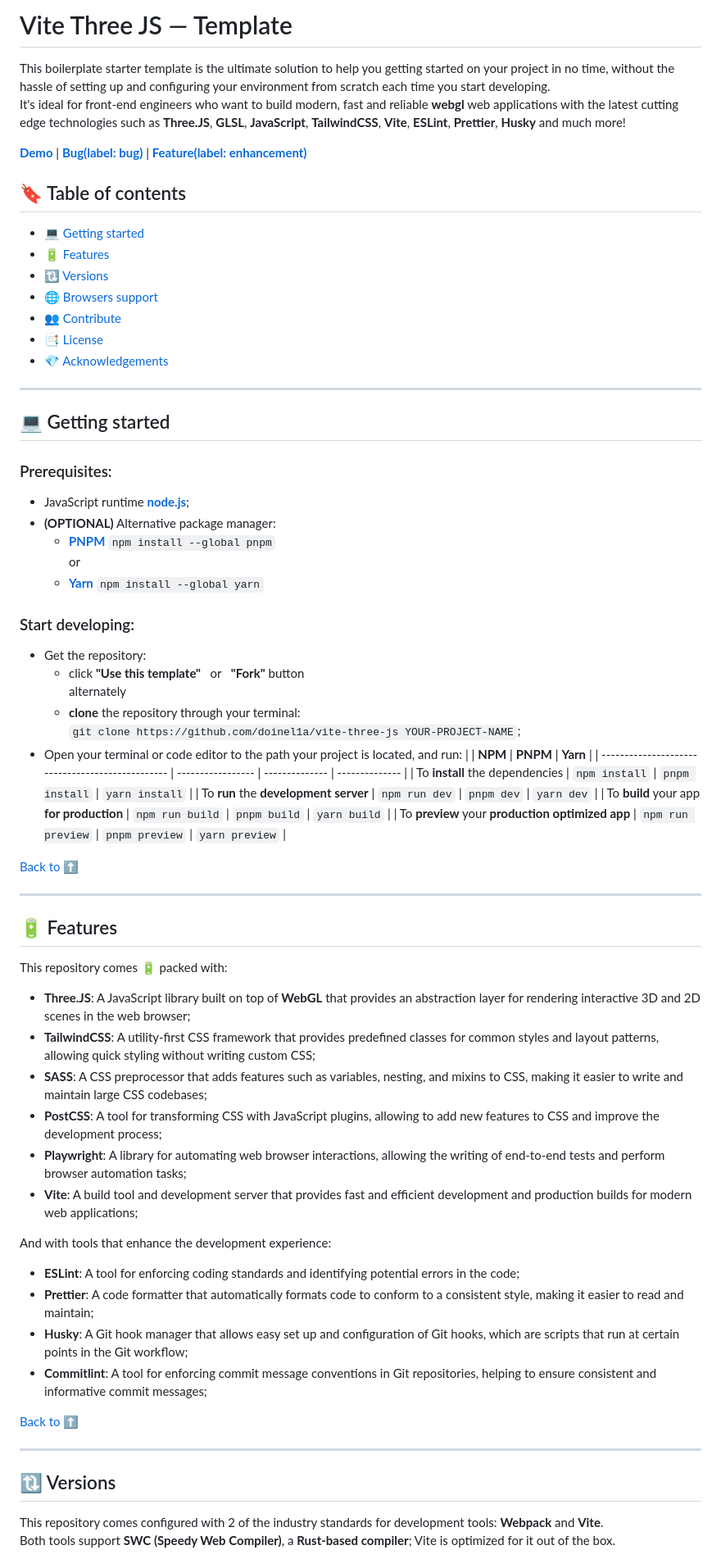
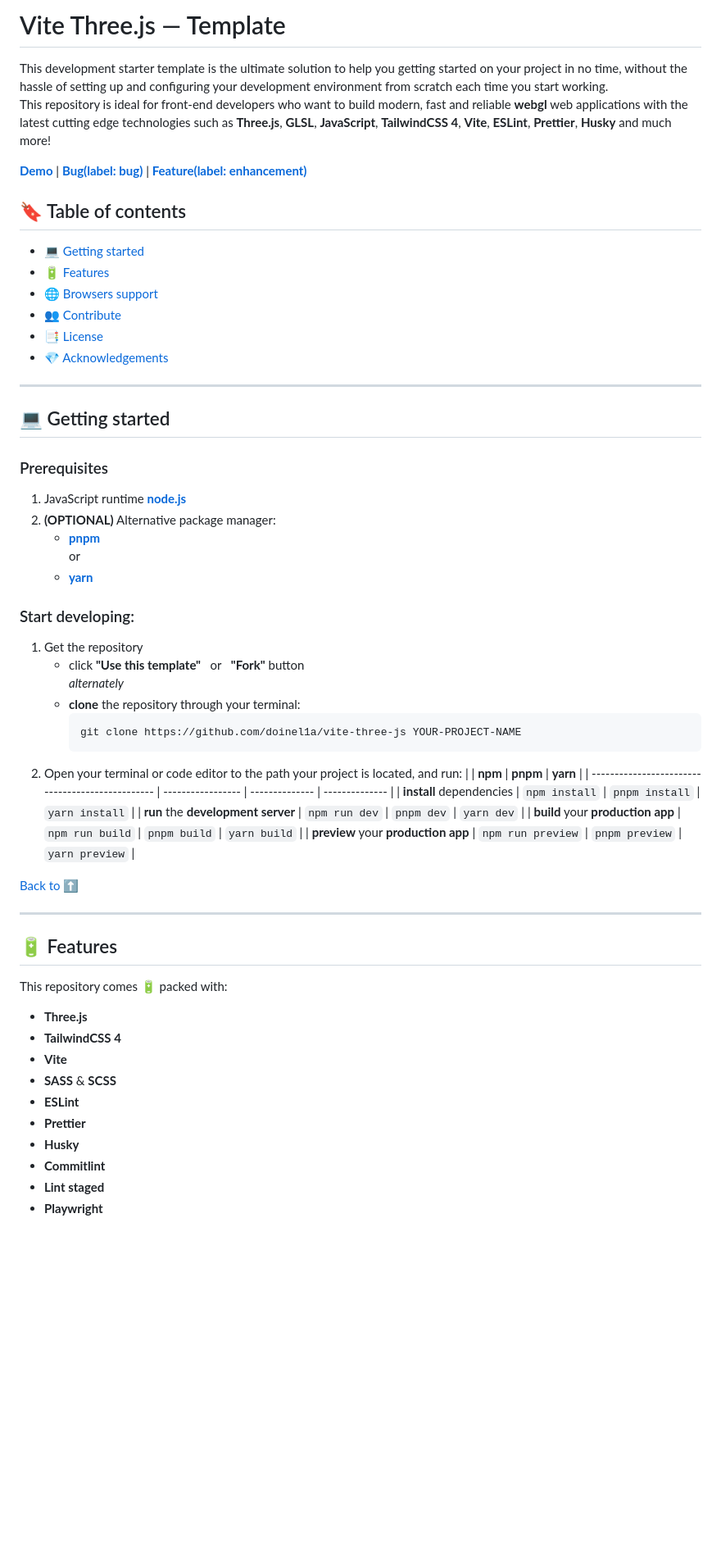
Before and after one commit to doinel1a/vite-three-js, a Markdown page: README.md, the part around one of its changes. Shown at 82% size. Drawn GitHub-style; blank space fills up the shorter version.

````diff
--- a/README.md
+++ b/README.md
@@ -20,10 +20,10 @@
 [opera-icon]: https://github.com/alrra/browser-logos/blob/main/src/opera/opera_64x64.png
 [safari-icon]: https://github.com/alrra/browser-logos/blob/main/src/safari/safari_64x64.png
 
-# Vite Three JS — Template
+# Vite Three.js — Template
 
-This boilerplate starter template is the ultimate solution to help you getting started on your project in no time, without the hassle of setting up and configuring your environment from scratch each time you start developing. <br />
-It's ideal for front-end engineers who want to build modern, fast and reliable **webgl** web applications with the latest cutting edge technologies such as **Three.JS**, **GLSL**, **JavaScript**, **TailwindCSS**, **Vite**, **ESLint**, **Prettier**, **Husky** and much more!
+This development starter template is the ultimate solution to help you getting started on your project in no time, without the hassle of setting up and configuring your development environment from scratch each time you start working. <br />
+This repository is ideal for front-end developers who want to build modern, fast and reliable **webgl** web applications with the latest cutting edge technologies such as **Three.js**, **GLSL**, **JavaScript**, **TailwindCSS 4**, **Vite**, **ESLint**, **Prettier**, **Husky** and much more!
 
 **[Demo][demo]** | **[Bug(label: bug)][issues]** | **[Feature(label: enhancement)][issues]**
 
@@ -31,7 +31,6 @@ It's ideal for front-end engineers who want to build modern, fast and reliable *
 
 - :computer: [Getting started](#computer-getting-started "Go to 'Getting started' section")
 - :battery: [Features](#battery-features "Go to 'Features' section")
-- :arrows_clockwise: [Versions](#arrows_clockwise-versions "Go to 'Versions' section")
 - :globe_with_meridians: [Browsers support](#globe_with_meridians-browsers-support "Go to 'Browsers support' section")
 - :busts_in_silhouette: [Contribute](#busts_in_silhouette-contribute "Go to 'Contribute' section")
 - :bookmark_tabs: [License](#bookmark_tabs-license "Go to 'License' section")
@@ -41,28 +40,30 @@ It's ideal for front-end engineers who want to build modern, fast and reliable *
 
 ## :computer: Getting started
 
-### Prerequisites:
+### Prerequisites
 
-- JavaScript runtime **[node.js][node]**;
-- **(OPTIONAL)** Alternative package manager:
-  - **[PNPM][pnpm]** `npm install --global pnpm` <br /> or
-  - **[Yarn][yarn]** `npm install --global yarn`
+1. JavaScript runtime **[node.js][node]**
+2. **(OPTIONAL)** Alternative package manager:
+   - **[pnpm][pnpm]** <br /> or
+   - **[yarn][yarn]**
 
 ### Start developing:
 
-- Get the repository:
-  - click **"Use this template"** &nbsp; or &nbsp; **"Fork"** button <br /> alternately
-  - **clone** the repository through your terminal: <br />
-    `git clone https://github.com/doinel1a/vite-three-js YOUR-PROJECT-NAME`;
-- Open your terminal or code editor to the path your project is located, and run:
-  | | **NPM** | **PNPM** | **Yarn** |
-  | ------------------------------------------------ | ----------------- | -------------- | -------------- |
-  | To **install** the dependencies | `npm install` | `pnpm install` | `yarn install` |
-  | To **run** the **development server** | `npm run dev` | `pnpm dev` | `yarn dev` |
-  | To **build** your app **for production** | `npm run build` | `pnpm build` | `yarn build` |
-  | To **preview** your **production optimized app** | `npm run preview` | `pnpm preview` | `yarn preview` |
+1. Get the repository
+   - click **"Use this template"** &nbsp; or &nbsp; **"Fork"** button <br /> _alternately_
+   - **clone** the repository through your terminal: <br />
+     ```bash
+     git clone https://github.com/doinel1a/vite-three-js YOUR-PROJECT-NAME
+     ```
+2. Open your terminal or code editor to the path your project is located, and run:
+   | | **npm** | **pnpm** | **yarn** |
+   | ------------------------------------------------ | ----------------- | -------------- | -------------- |
+   | **install** dependencies | `npm install` | `pnpm install` | `yarn install` |
+   | **run** the **development server** | `npm run dev` | `pnpm dev` | `yarn dev` |
+   | **build** your **production app** | `npm run build` | `pnpm build` | `yarn build` |
+   | **preview** your **production app** | `npm run preview` | `pnpm preview` | `yarn preview` |
 
-[Back to :arrow_up:](#vite-three-js--template "Back to 'Table of contents' section")
+[Back to :arrow_up:](#vite-threejs--template "Back to 'Table of contents' section")
 
 ---
 
@@ -70,26 +71,14 @@ It's ideal for front-end engineers who want to build modern, fast and reliable *
 
 This repository comes 🔋 packed with:
 
-- **Three.JS**: A JavaScript library built on top of **WebGL** that provides an abstraction layer for rendering interactive 3D and 2D scenes in the web browser;
-- **TailwindCSS**: A utility-first CSS framework that provides predefined classes for common styles and layout patterns, allowing quick styling without writing custom CSS;
-- **SASS**: A CSS preprocessor that adds features such as variables, nesting, and mixins to CSS, making it easier to write and maintain large CSS codebases;
-- **PostCSS**: A tool for transforming CSS with JavaScript plugins, allowing to add new features to CSS and improve the development process;
-- **Playwright**: A library for automating web browser interactions, allowing the writing of end-to-end tests and perform browser automation tasks;
-- **Vite**: A build tool and development server that provides fast and efficient development and production builds for modern web applications;
+- **Three.js**
+- **TailwindCSS 4**
+- **Vite**
+- **SASS** & **SCSS**
+- **ESLint**
+- **Prettier**
+- **Husky**
+- **Commitlint**
+- **Lint staged**
+- **Playwright**
 
-And with tools that enhance the development experience:
-
-- **ESLint**: A tool for enforcing coding standards and identifying potential errors in the code;
-- **Prettier**: A code formatter that automatically formats code to conform to a consistent style, making it easier to read and maintain;
-- **Husky**: A Git hook manager that allows easy set up and configuration of Git hooks, which are scripts that run at certain points in the Git workflow;
-- **Commitlint**: A tool for enforcing commit message conventions in Git repositories, helping to ensure consistent and informative commit messages;
-
-[Back to :arrow_up:](#vite-three-js--template "Back to 'Table of contents' section")
-
----
-
-## :arrows_clockwise: Versions
-
-This repository comes configured with 2 of the industry standards for development tools: **Webpack** and **Vite**. <br />
-Both tools support **SWC (Speedy Web Compiler)**, a **Rust-based compiler**; Vite is optimized for it out of the box.
-
````
Also changed, not shown: other parts of README.md (+28 -44 lines).
